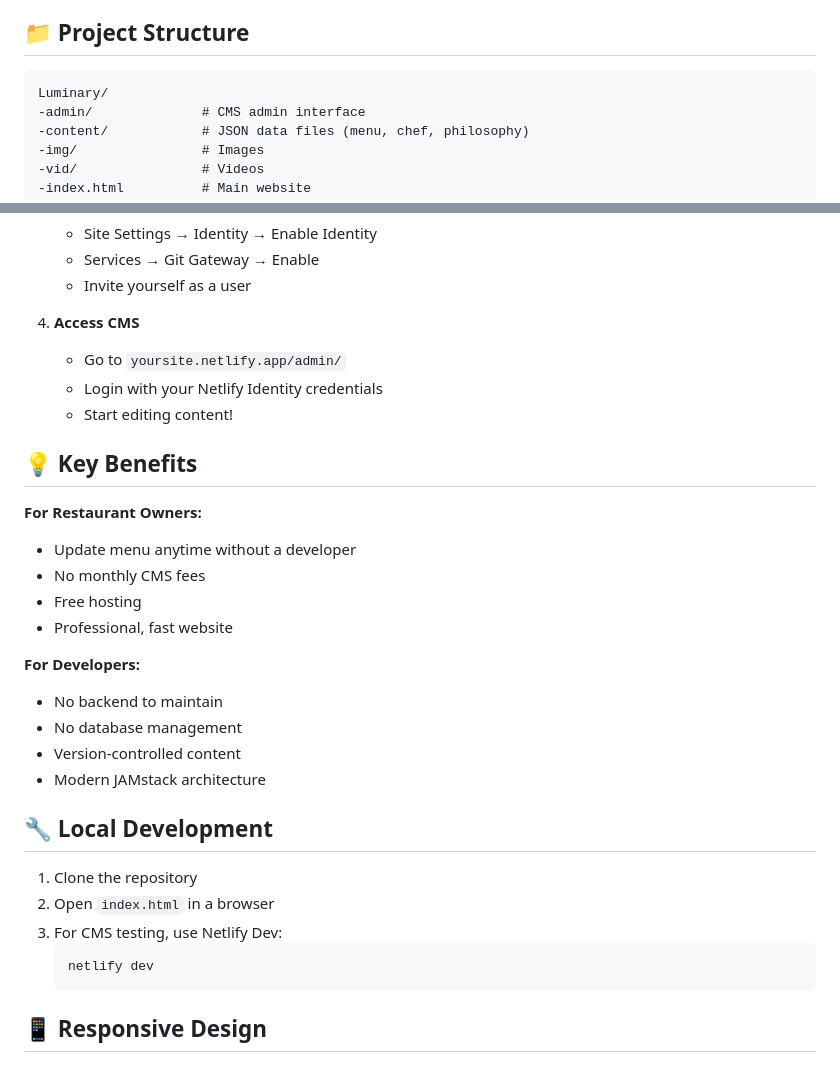
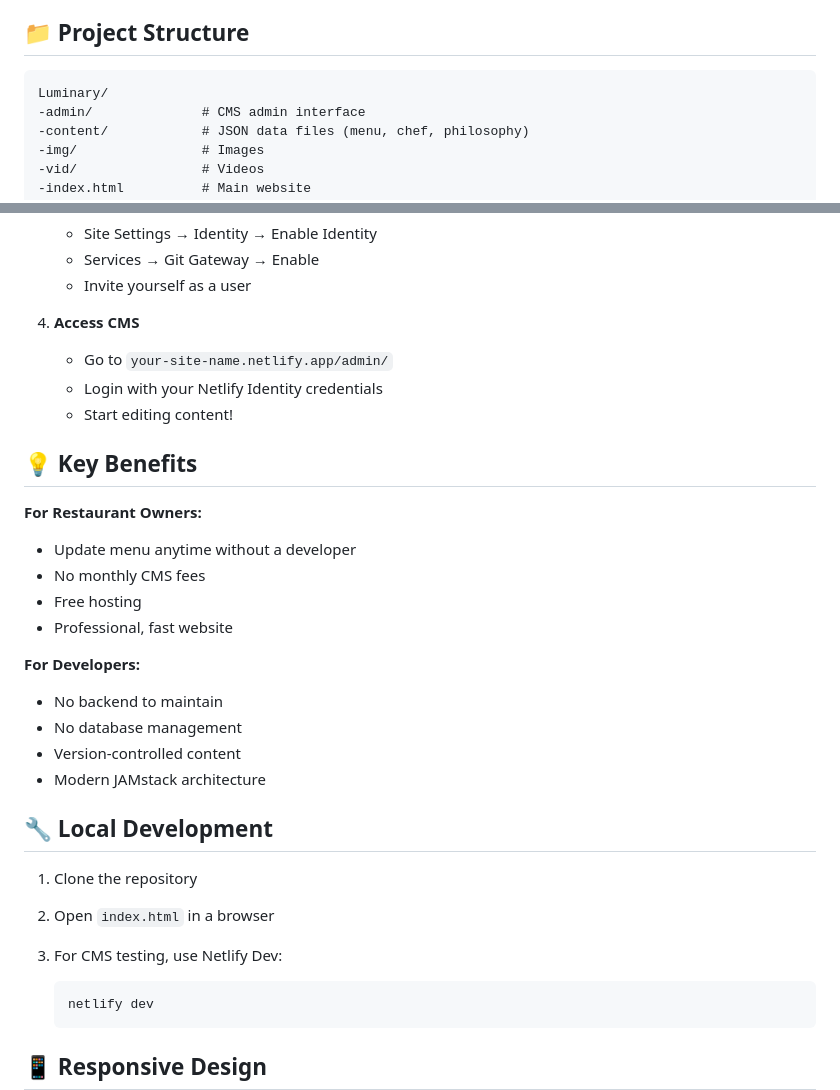
Before and after one commit to raolvera/Luminary, a Markdown page: README.md, 2 parts joined by grey strips. GitHub-like rendering; blank space fills up the shorter version.

Commit message:
Update README with project details and corrections

````diff
--- a/README.md
+++ b/README.md
@@ -21,7 +21,7 @@ A seasonal fine dining restaurant website with a built-in content management sys
 
 ## 📁 Project Structure
 
-```
+```text
 Luminary/
 -admin/              # CMS admin interface
 -content/            # JSON data files (menu, chef, philosophy)
@@ -100,19 +105,21 @@ Submissions are stored in Netlify dashboard with email notifications.
    - Invite yourself as a user
 
 4. **Access CMS**
-   - Go to `yoursite.netlify.app/admin/`
+   - Go to `your-site-name.netlify.app/admin/`
    - Login with your Netlify Identity credentials
    - Start editing content!
 
 ## 💡 Key Benefits
 
 **For Restaurant Owners:**
+
 - Update menu anytime without a developer
 - No monthly CMS fees
 - Free hosting
 - Professional, fast website
 
 **For Developers:**
+
 - No backend to maintain
 - No database management
 - Version-controlled content
@@ -123,6 +130,7 @@ Submissions are stored in Netlify dashboard with email notifications.
 1. Clone the repository
 2. Open `index.html` in a browser
 3. For CMS testing, use Netlify Dev:
+
    ```bash
    netlify dev
    ```
````
Also changed, not shown: other parts of README.md (+6 -1 lines).
